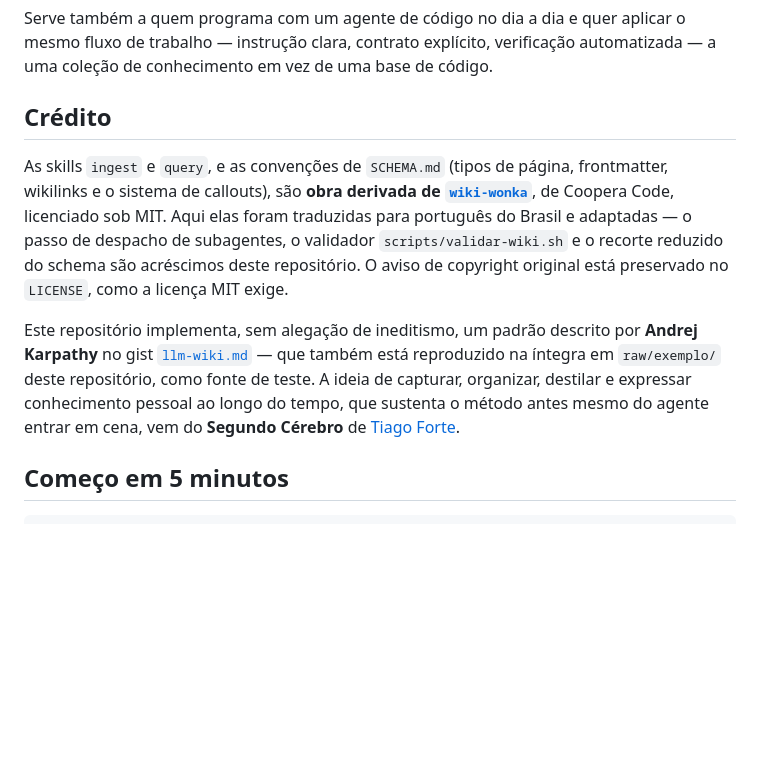
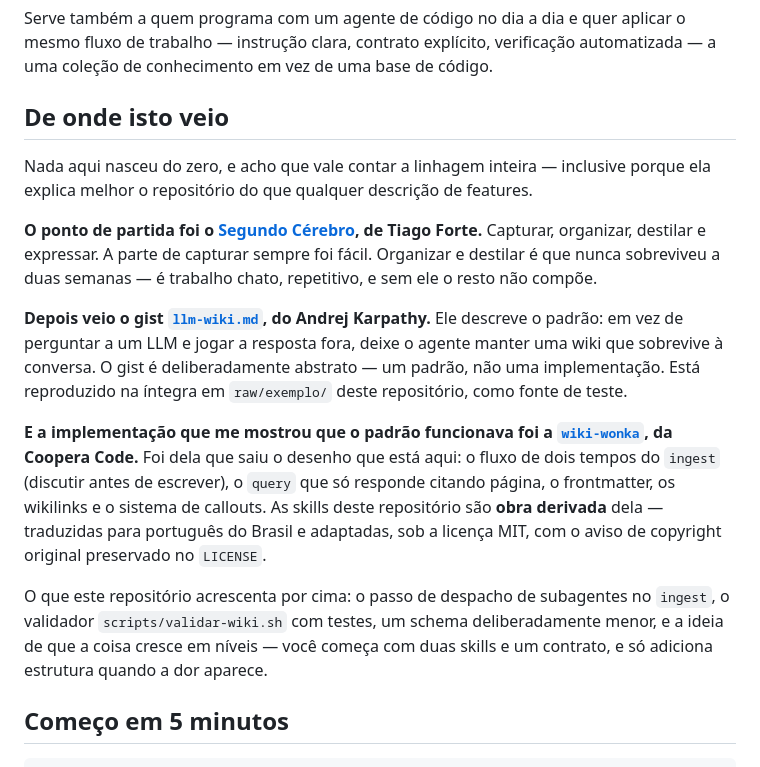
Before and after one commit to iagofrota/anvilore, a Markdown page: README.md, the part around the change. Drawn GitHub-style; blank space fills up the shorter version.

Commit message:
docs: conta a linhagem do repositorio (Forte, Karpathy, wiki-wonka) no README

```diff
--- a/README.md
+++ b/README.md
@@ -30,25 +30,34 @@ aplicar o mesmo fluxo de trabalho — instrução clara, contrato explícito,
 verificação automatizada — a uma coleção de conhecimento em vez de uma
 base de código.
 
-## Crédito
+## De onde isto veio
 
-As skills `ingest` e `query`, e as convenções de `SCHEMA.md` (tipos de
-página, frontmatter, wikilinks e o sistema de callouts), são **obra derivada
-de [`wiki-wonka`](https://github.com/cooperacode/wiki-wonka)**, de Coopera
-Code, licenciado sob MIT. Aqui elas foram traduzidas para português do Brasil
-e adaptadas — o passo de despacho de subagentes, o validador
-`scripts/validar-wiki.sh` e o recorte reduzido do schema são acréscimos deste
-repositório. O aviso de copyright original está preservado no `LICENSE`,
-como a licença MIT exige.
+Nada aqui nasceu do zero, e acho que vale contar a linhagem inteira — inclusive
+porque ela explica melhor o repositório do que qualquer descrição de features.
 
-Este repositório implementa, sem alegação de ineditismo, um padrão descrito
-por **Andrej Karpathy** no gist
-[`llm-wiki.md`](https://gist.github.com/karpathy/442a6bf555914893e9891c11519de94f) —
-que também está reproduzido na íntegra em `raw/exemplo/` deste repositório,
-como fonte de teste. A ideia de capturar, organizar, destilar e expressar
-conhecimento pessoal ao longo do tempo, que sustenta o método antes mesmo do
-agente entrar em cena, vem do **Segundo Cérebro** de
-[Tiago Forte](https://www.buildingasecondbrain.com/book).
+**O ponto de partida foi o [Segundo Cérebro](https://www.buildingasecondbrain.com/book),
+de Tiago Forte.** Capturar, organizar, destilar e expressar. A parte de capturar
+sempre foi fácil. Organizar e destilar é que nunca sobreviveu a duas semanas —
+é trabalho chato, repetitivo, e sem ele o resto não compõe.
+
+**Depois veio o gist [`llm-wiki.md`](https://gist.github.com/karpathy/442a6bf555914893e9891c11519de94f),
+do Andrej Karpathy.** Ele descreve o padrão: em vez de perguntar a um LLM e
+jogar a resposta fora, deixe o agente manter uma wiki que sobrevive à conversa.
+O gist é deliberadamente abstrato — um padrão, não uma implementação. Está
+reproduzido na íntegra em `raw/exemplo/` deste repositório, como fonte de teste.
+
+**E a implementação que me mostrou que o padrão funcionava foi a
+[`wiki-wonka`](https://github.com/cooperacode/wiki-wonka), da Coopera Code.**
+Foi dela que saiu o desenho que está aqui: o fluxo de dois tempos do `ingest`
+(discutir antes de escrever), o `query` que só responde citando página, o
+frontmatter, os wikilinks e o sistema de callouts. As skills deste repositório
+são **obra derivada** dela — traduzidas para português do Brasil e adaptadas,
+sob a licença MIT, com o aviso de copyright original preservado no `LICENSE`.
+
+O que este repositório acrescenta por cima: o passo de despacho de subagentes
+no `ingest`, o validador `scripts/validar-wiki.sh` com testes, um schema
+deliberadamente menor, e a ideia de que a coisa cresce em níveis — você começa
+com duas skills e um contrato, e só adiciona estrutura quando a dor aparece.
 
 ## Começo em 5 minutos
 
```
